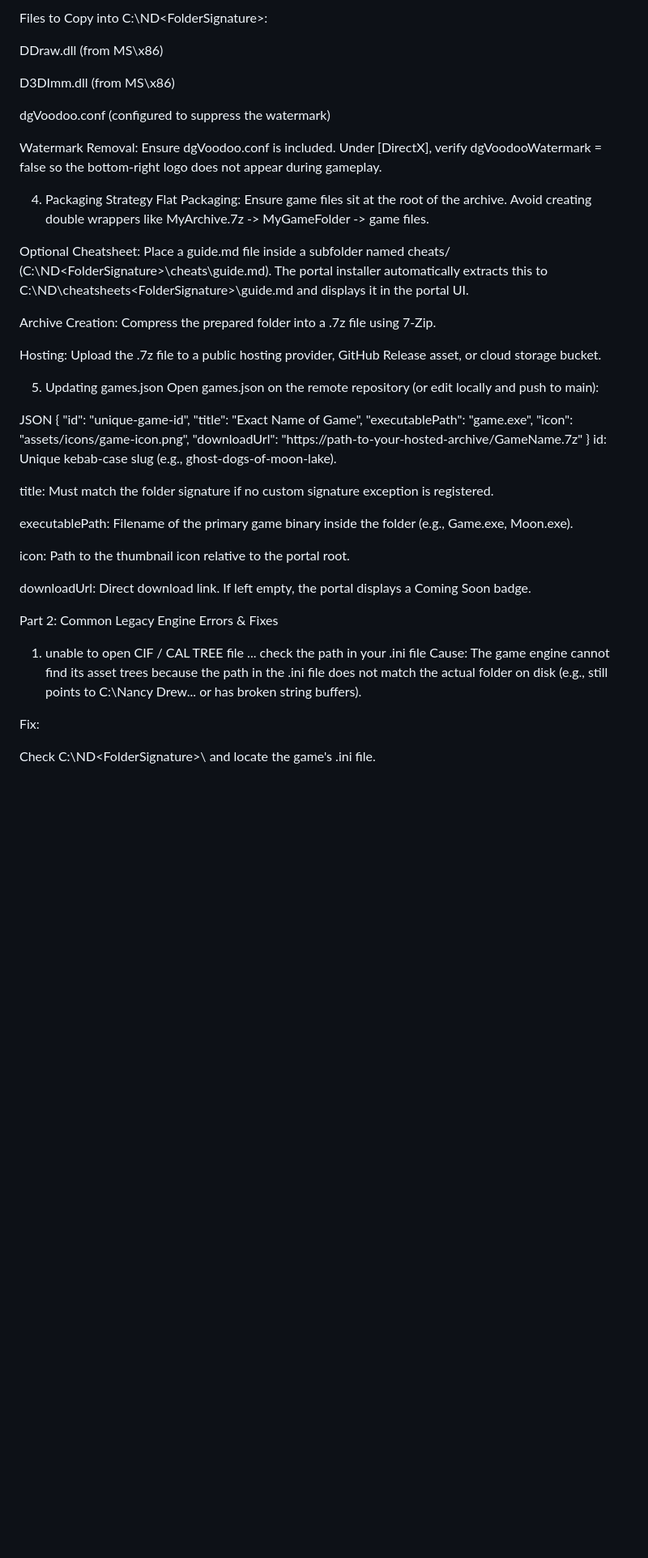
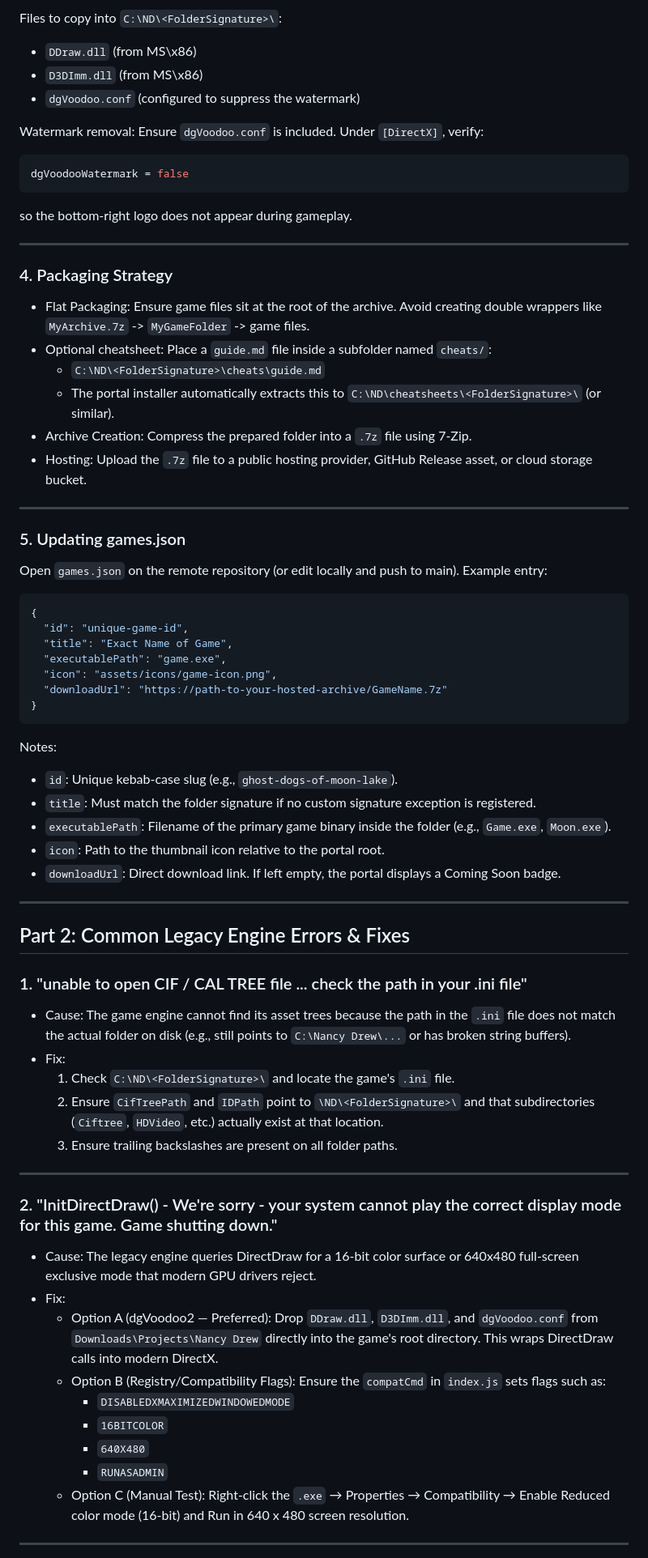
Before and after one commit to Gus-Jacobs/Nancy-Drew-Game-Portal, a Markdown page: game_guide.md, the part around one of its changes. Shown at 81% size. Drawn GitHub-style; blank space fills up the shorter version.

Commit message:
Enhance game guide with table of contents and details
Added a table of contents and expanded sections on adding new games, common legacy engine errors, and their fixes.

````diff
--- a/game_guide.md
+++ b/game_guide.md
@@ -50,27 +77,35 @@ Local Template Directory: Downloads\Projects\Nancy Drew
 
-Files to Copy into C:\ND\<FolderSignature>\:
+Files to copy into `C:\ND\<FolderSignature>\`:
+- `DDraw.dll` (from MS\x86)
+- `D3DImm.dll` (from MS\x86)
+- `dgVoodoo.conf` (configured to suppress the watermark)
 
-DDraw.dll (from MS\x86\)
+Watermark removal: Ensure `dgVoodoo.conf` is included. Under `[DirectX]`, verify:
 
-D3DImm.dll (from MS\x86\)
+```ini
+dgVoodooWatermark = false
+```
 
-dgVoodoo.conf (configured to suppress the watermark)
+so the bottom-right logo does not appear during gameplay.
 
-Watermark Removal: Ensure dgVoodoo.conf is included. Under [DirectX], verify dgVoodooWatermark = false so the bottom-right logo does not appear during gameplay.
+---
 
-4. Packaging Strategy
-Flat Packaging: Ensure game files sit at the root of the archive. Avoid creating double wrappers like MyArchive.7z -> MyGameFolder -> game files.
+### 4. Packaging Strategy
 
-Optional Cheatsheet: Place a guide.md file inside a subfolder named cheats/ (C:\ND\<FolderSignature>\cheats\guide.md). The portal installer automatically extracts this to C:\ND\cheatsheets\<FolderSignature>\guide.md and displays it in the portal UI.
+- Flat Packaging: Ensure game files sit at the root of the archive. Avoid creating double wrappers like `MyArchive.7z` -> `MyGameFolder` -> game files.
+- Optional cheatsheet: Place a `guide.md` file inside a subfolder named `cheats/`:
+  - `C:\ND\<FolderSignature>\cheats\guide.md`
+  - The portal installer automatically extracts this to `C:\ND\cheatsheets\<FolderSignature>\` (or similar).
+- Archive Creation: Compress the prepared folder into a `.7z` file using 7-Zip.
+- Hosting: Upload the `.7z` file to a public hosting provider, GitHub Release asset, or cloud storage bucket.
 
-Archive Creation: Compress the prepared folder into a .7z file using 7-Zip.
+---
 
-Hosting: Upload the .7z file to a public hosting provider, GitHub Release asset, or cloud storage bucket.
+### 5. Updating games.json
 
-5. Updating games.json
-Open games.json on the remote repository (or edit locally and push to main):
+Open `games.json` on the remote repository (or edit locally and push to main). Example entry:
 
-JSON
+```json
 {
   "id": "unique-game-id",
   "title": "Exact Name of Game",
@@ -78,21 +113,38 @@ JSON
   "icon": "assets/icons/game-icon.png",
   "downloadUrl": "https://path-to-your-hosted-archive/GameName.7z"
 }
-id: Unique kebab-case slug (e.g., ghost-dogs-of-moon-lake).
+```
 
-title: Must match the folder signature if no custom signature exception is registered.
+Notes:
+- `id`: Unique kebab-case slug (e.g., `ghost-dogs-of-moon-lake`).
+- `title`: Must match the folder signature if no custom signature exception is registered.
+- `executablePath`: Filename of the primary game binary inside the folder (e.g., `Game.exe`, `Moon.exe`).
+- `icon`: Path to the thumbnail icon relative to the portal root.
+- `downloadUrl`: Direct download link. If left empty, the portal displays a Coming Soon badge.
 
-executablePath: Filename of the primary game binary inside the folder (e.g., Game.exe, Moon.exe).
+---
 
-icon: Path to the thumbnail icon relative to the portal root.
+## Part 2: Common Legacy Engine Errors & Fixes
 
-downloadUrl: Direct download link. If left empty, the portal displays a Coming Soon badge.
+### 1. "unable to open CIF / CAL TREE file ... check the path in your .ini file"
+- Cause: The game engine cannot find its asset trees because the path in the `.ini` file does not match the actual folder on disk (e.g., still points to `C:\Nancy Drew\...` or has broken string buffers).
+- Fix:
+  1. Check `C:\ND\<FolderSignature>\` and locate the game's `.ini` file.
+  2. Ensure `CifTreePath` and `IDPath` point to `\ND\<FolderSignature>\` and that subdirectories (`Ciftree`, `HDVideo`, etc.) actually exist at that location.
+  3. Ensure trailing backslashes are present on all folder paths.
 
-Part 2: Common Legacy Engine Errors & Fixes
-1. unable to open CIF / CAL TREE file ... check the path in your .ini file
-Cause: The game engine cannot find its asset trees because the path in the .ini file does not match the actual folder on disk (e.g., still points to C:\Nancy Drew\... or has broken string buffers).
+---
 
-Fix:
+### 2. "InitDirectDraw() - We're sorry - your system cannot play the correct display mode for this game. Game shutting down."
+- Cause: The legacy engine queries DirectDraw for a 16-bit color surface or 640x480 full-screen exclusive mode that modern GPU drivers reject.
+- Fix:
+  - Option A (dgVoodoo2 — Preferred): Drop `DDraw.dll`, `D3DImm.dll`, and `dgVoodoo.conf` from `Downloads\Projects\Nancy Drew` directly into the game's root directory. This wraps DirectDraw calls into modern DirectX.
+  - Option B (Registry/Compatibility Flags): Ensure the `compatCmd` in `index.js` sets flags such as:
+    - `DISABLEDXMAXIMIZEDWINDOWEDMODE`
+    - `16BITCOLOR`
+    - `640X480`
+    - `RUNASADMIN`
+  - Option C (Manual Test): Right-click the `.exe` → Properties → Compatibility → Enable Reduced color mode (16-bit) and Run in 640 x 480 screen resolution.
 
-Check C:\ND\<FolderSignature>\ and locate the game's .ini file.
+---
 
````
Also changed, not shown: other parts of game_guide.md (+68 -53 lines).
